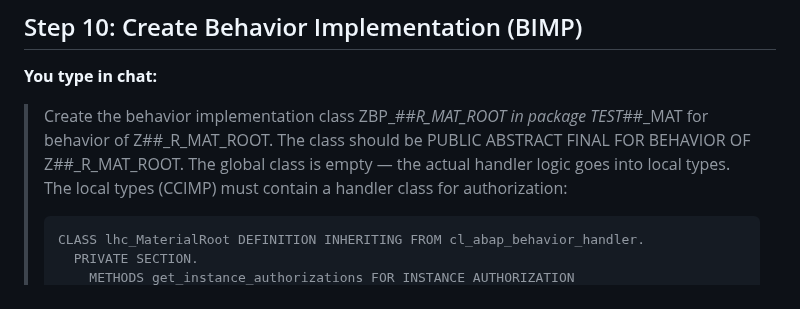
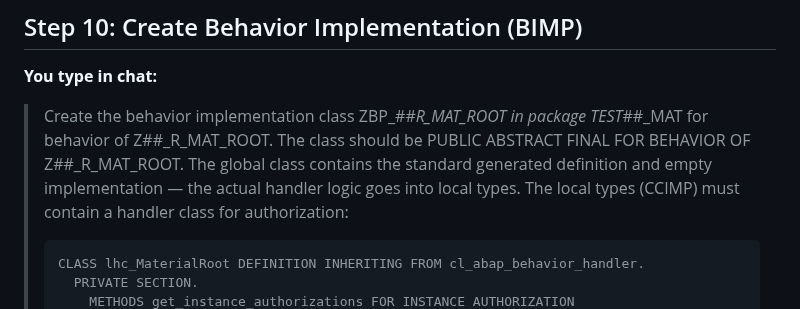
Before and after one commit to fr0ster/cloud-llm-hub, a Markdown page: docs/tutorials/rap-bo-creation.md, the part around the change. Drawn GitHub-style.

Commit message:
docs: BIMP global class is standard generated, not empty
Co-Authored-By: Claude Opus 4.6 (1M context) <noreply@anthropic.com>

````diff
--- a/docs/tutorials/rap-bo-creation.md
+++ b/docs/tutorials/rap-bo-creation.md
@@ -836,7 +836,7 @@ graph TD
 
 > Create the behavior implementation class ZBP_##_R_MAT_ROOT in package TEST_##_MAT for behavior of Z##_R_MAT_ROOT.
 > The class should be PUBLIC ABSTRACT FINAL FOR BEHAVIOR OF Z##_R_MAT_ROOT.
-> The global class is empty — the actual handler logic goes into local types.
+> The global class contains the standard generated definition and empty implementation — the actual handler logic goes into local types.
 > The local types (CCIMP) must contain a handler class for authorization:
 >
 > ```
````
Also changed, not shown: 1 other file.
